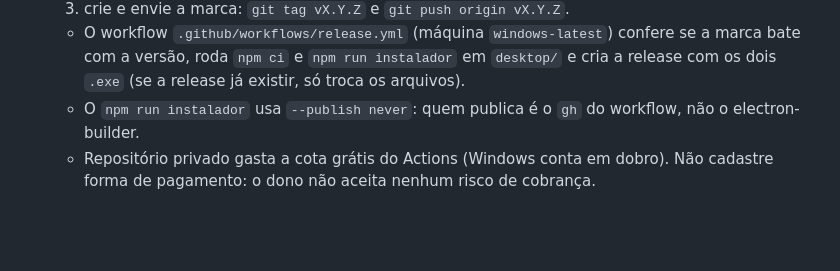
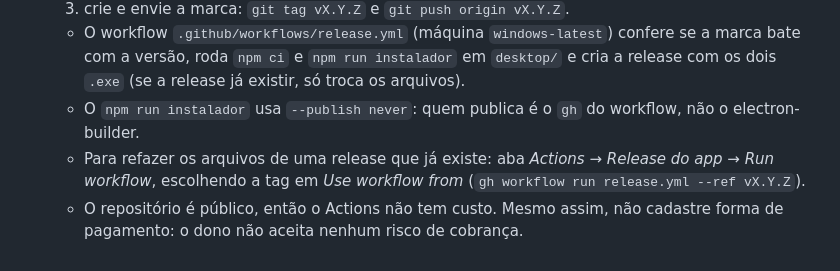
Before and after one commit to kayokalinauskas/ozamigos, a Markdown page: AGENTS.md, the part around the change. GitHub-like rendering; blank space fills up the shorter version.

Commit message:
AGENTS: rodar o workflow de release à mão
Co-Authored-By: Claude Opus 5.5 <noreply@anthropic.com>

```diff
--- a/AGENTS.md
+++ b/AGENTS.md
@@ -182,4 +182,5 @@ As janelas que ninguém fotografa rodam a 4 quadros por segundo, e os amigos fic
   3. crie e envie a marca: `git tag vX.Y.Z` e `git push origin vX.Y.Z`.
   - O workflow `.github/workflows/release.yml` (máquina `windows-latest`) confere se a marca bate com a versão, roda `npm ci` e `npm run instalador` em `desktop/` e cria a release com os dois `.exe` (se a release já existir, só troca os arquivos).
   - O `npm run instalador` usa `--publish never`: quem publica é o `gh` do workflow, não o electron-builder.
-  - Repositório privado gasta a cota grátis do Actions (Windows conta em dobro). Não cadastre forma de pagamento: o dono não aceita nenhum risco de cobrança.
+  - Para refazer os arquivos de uma release que já existe: aba *Actions* → *Release do app* → *Run workflow*, escolhendo a tag em *Use workflow from* (`gh workflow run release.yml --ref vX.Y.Z`).
+  - O repositório é público, então o Actions não tem custo. Mesmo assim, não cadastre forma de pagamento: o dono não aceita nenhum risco de cobrança.
```
